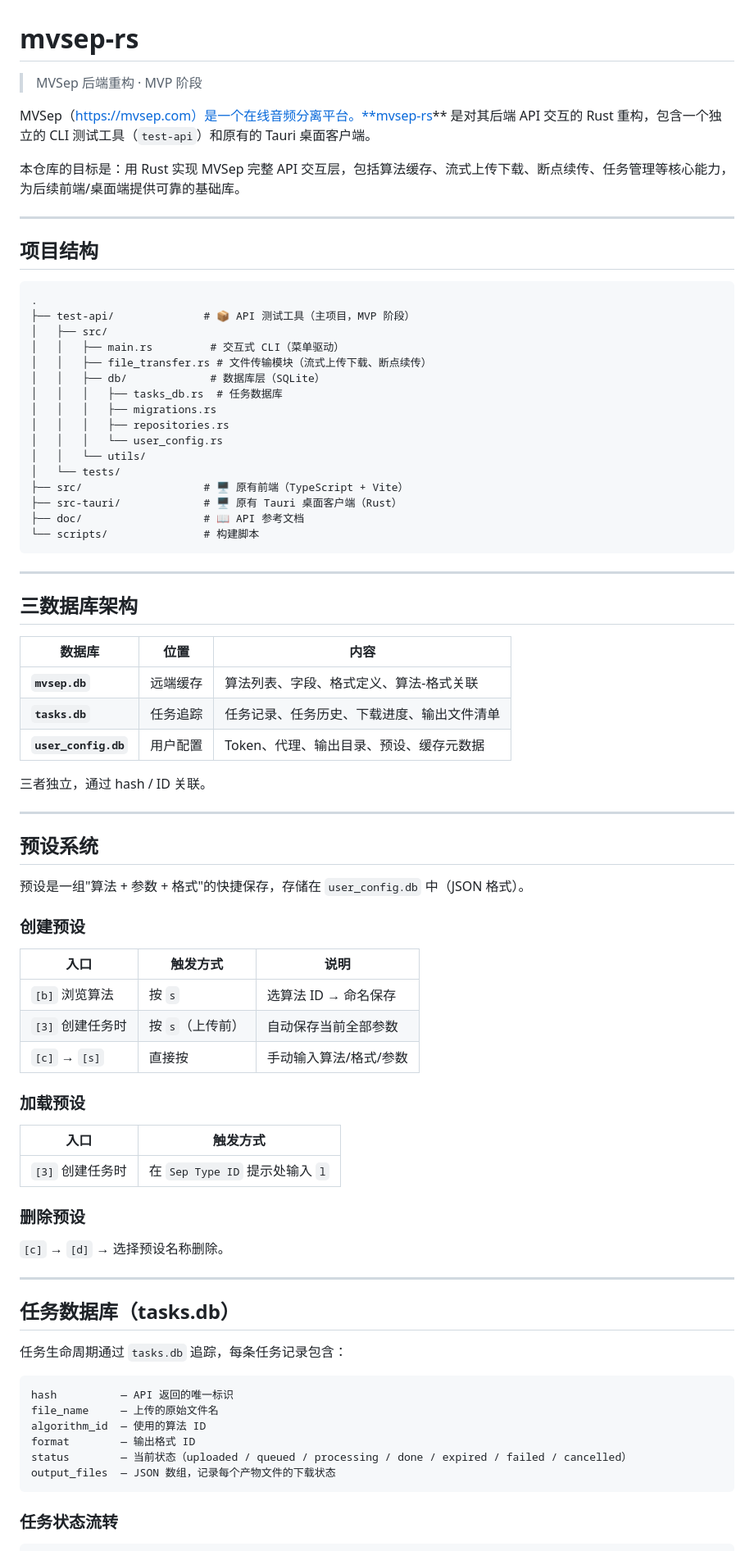
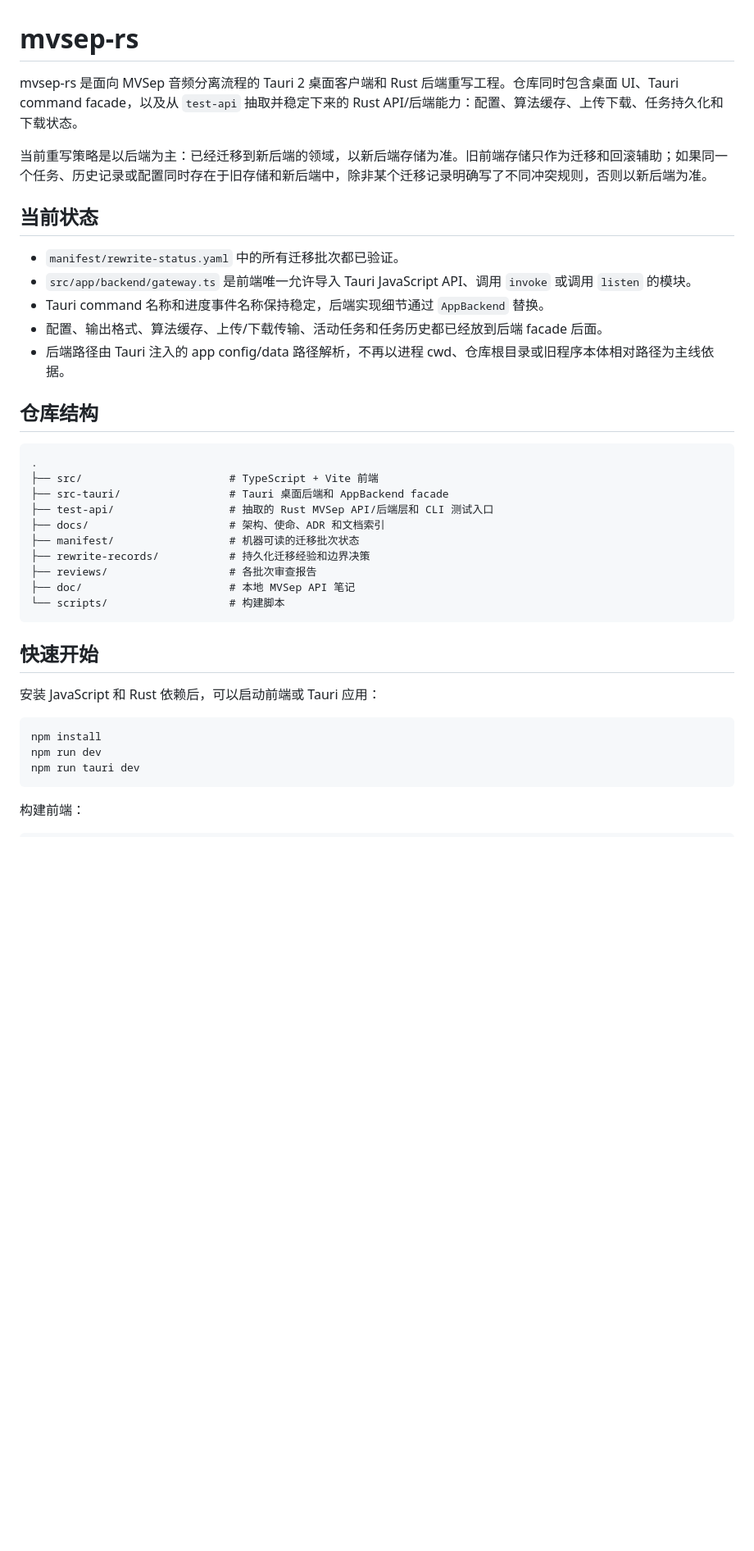
Before and after one commit to AntheaLaffy/mvsep-rs, a Markdown page: README.md, the part around one of its changes. Shown at 82% size. Drawn GitHub-style; blank space fills up the shorter version.

````diff
--- a/README.md
+++ b/README.md
@@ -1,84 +1,41 @@
 # mvsep-rs
 
-> MVSep 后端重构 · MVP 阶段
+mvsep-rs 是面向 MVSep 音频分离流程的 Tauri 2 桌面客户端和 Rust 后端重写工程。仓库同时包含桌面 UI、Tauri command facade，以及从 `test-api` 抽取并稳定下来的 Rust API/后端能力：配置、算法缓存、上传下载、任务持久化和下载状态。
 
-MVSep（https://mvsep.com）是一个在线音频分离平台。**mvsep-rs** 是对其后端 API 交互的 Rust 重构，包含一个独立的 CLI 测试工具（`test-api`）和原有的 Tauri 桌面客户端。
+当前重写策略是以后端为主：已经迁移到新后端的领域，以新后端存储为准。旧前端存储只作为迁移和回滚辅助；如果同一个任务、历史记录或配置同时存在于旧存储和新后端中，除非某个迁移记录明确写了不同冲突规则，否则以新后端为准。
 
-本仓库的目标是：用 Rust 实现 MVSep 完整 API 交互层，包括算法缓存、流式上传下载、断点续传、任务管理等核心能力，为后续前端/桌面端提供可靠的基础库。
+## 当前状态
 
----
+- `manifest/rewrite-status.yaml` 中的所有迁移批次都已验证。
+- `src/app/backend/gateway.ts` 是前端唯一允许导入 Tauri JavaScript API、调用 `invoke` 或调用 `listen` 的模块。
+- Tauri command 名称和进度事件名称保持稳定，后端实现细节通过 `AppBackend` 替换。
+- 配置、输出格式、算法缓存、上传/下载传输、活动任务和任务历史都已经放到后端 facade 后面。
+- 后端路径由 Tauri 注入的 app config/data 路径解析，不再以进程 cwd、仓库根目录或旧程序本体相对路径为主线依据。
 
-## 项目结构
+## 仓库结构
 
-```
+```text
 .
-├── test-api/              # 📦 API 测试工具（主项目，MVP 阶段）
-│   ├── src/
-│   │   ├── main.rs         # 交互式 CLI（菜单驱动）
-│   │   ├── file_transfer.rs # 文件传输模块（流式上传下载、断点续传）
-│   │   ├── db/             # 数据库层（SQLite）
-│   │   │   ├── tasks_db.rs  # 任务数据库
-│   │   │   ├── migrations.rs
-│   │   │   ├── repositories.rs
-│   │   │   └── user_config.rs
-│   │   └── utils/
-│   └── tests/
-├── src/                   # 🖥️ 原有前端（TypeScript + Vite）
-├── src-tauri/             # 🖥️ 原有 Tauri 桌面客户端（Rust）
-├── doc/                   # 📖 API 参考文档
-└── scripts/               # 构建脚本
+├── src/                       # TypeScript + Vite 前端
+├── src-tauri/                 # Tauri 桌面后端和 AppBackend facade
+├── test-api/                  # 抽取的 Rust MVSep API/后端层和 CLI 测试入口
+├── docs/                      # 架构、使命、ADR 和文档索引
+├── manifest/                  # 机器可读的迁移批次状态
+├── rewrite-records/           # 持久化迁移经验和边界决策
+├── reviews/                   # 各批次审查报告
+├── doc/                       # 本地 MVSep API 笔记
+└── scripts/                   # 构建脚本
 ```
 
----
+## 快速开始
 
-## 三数据库架构
+安装 JavaScript 和 Rust 依赖后，可以启动前端或 Tauri 应用：
 
-| 数据库 | 位置 | 内容 |
-|--------|------|------|
-| **`mvsep.db`** | 远端缓存 | 算法列表、字段、格式定义、算法-格式关联 |
-| **`tasks.db`** | 任务追踪 | 任务记录、任务历史、下载进度、输出文件清单 |
-| **`user_config.db`** | 用户配置 | Token、代理、输出目录、预设、缓存元数据 |
-
-三者独立，通过 hash / ID 关联。
-
----
-
-## 预设系统
-
-预设是一组"算法 + 参数 + 格式"的快捷保存，存储在 `user_config.db` 中（JSON 格式）。
-
-### 创建预设
-
-| 入口 | 触发方式 | 说明 |
-|------|---------|------|
-| `[b]` 浏览算法 | 按 `s` | 选算法 ID → 命名保存 |
-| `[3]` 创建任务时 | 按 `s`（上传前） | 自动保存当前全部参数 |
-| `[c]` → `[s]` | 直接按 | 手动输入算法/格式/参数 |
-
-### 加载预设
-
-| 入口 | 触发方式 |
-|------|---------|
-| `[3]` 创建任务时 | 在 `Sep Type ID` 提示处输入 `l` |
-
-### 删除预设
-
-`[c]` → `[d]` → 选择预设名称删除。
-
----
-
-## 任务数据库（tasks.db）
-
-任务生命周期通过 `tasks.db` 追踪，每条任务记录包含：
-
-```
-hash          — API 返回的唯一标识
-file_name     — 上传的原始文件名
-algorithm_id  — 使用的算法 ID
-format        — 输出格式 ID
-status        — 当前状态（uploaded / queued / processing / done / expired / failed / cancelled）
-output_files  — JSON 数组，记录每个产物文件的下载状态
+```bash
+npm install
+npm run dev
+npm run tauri dev
 ```
 
-### 任务状态流转
+构建前端：
 
````
Also changed, not shown: other parts of README.md (+43 -108 lines).
